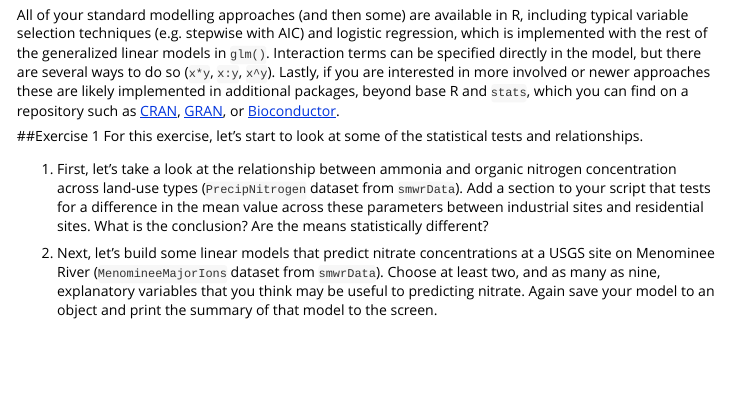
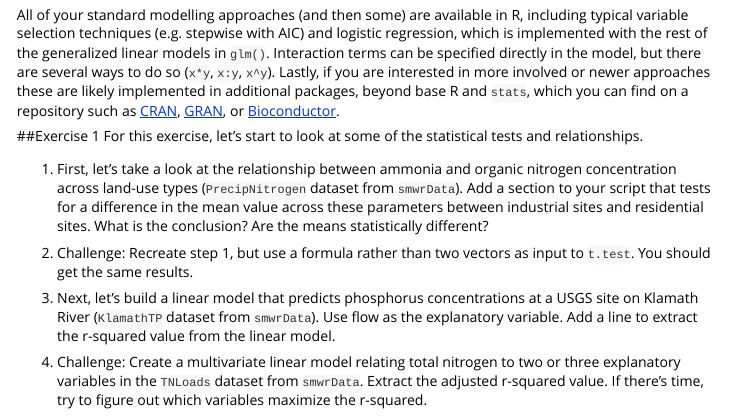
Before and after one commit to wdwatkins/gsIntroR, an R Markdown document (vignettes/E_Analyze.Rmd): the page in a window 1100 px wide, from 3950 px down. Rendered offline with R 4.5, knitr and Pandoc, with nearby package versions; some code elsewhere in the file could not run offline.

Commit message:
more updates for E. Analyze, Exercise 1

````diff
--- a/vignettes/E_Analyze.Rmd
+++ b/vignettes/E_Analyze.Rmd
@@ -95,8 +95,11 @@ For this exercise, let's start to look at some of the statistical tests and rela
 
 1. First, let's take a look at the relationship between ammonia and organic nitrogen concentration across land-use types (`PrecipNitrogen` dataset from `smwrData`).  Add a section to your script that tests for a difference in the mean value across these parameters between industrial sites and residential sites. What is the conclusion? Are the means statistically different?
 
-2. Next, let's build some linear models that predict nitrate concentrations at a USGS site on Menominee River (`MenomineeMajorIons` dataset from `smwrData`). Choose at least two, and as many as nine, explanatory variables that you think may be useful to predicting nitrate. Again save your model to an object and print the summary of that model to the screen.
+2. Challenge: Recreate step 1, but use a formula rather than two vectors as input to `t.test`. You should get the same results.
 
+3. Next, let's build a linear model that predicts phosphorus concentrations at a USGS site on Klamath River (`KlamathTP` dataset from `smwrData`). Use flow as the explanatory variable. Add a line to extract the r-squared value from the linear model.
+
+4. Challenge: Create a multivariate linear model relating total nitrogen to two or three explanatory variables in the `TNLoads` dataset from `smwrData`. Extract the adjusted r-squared value. If there's time, try to figure out which variables maximize the r-squared.
 
 
 ```{r echo=FALSE}
````
